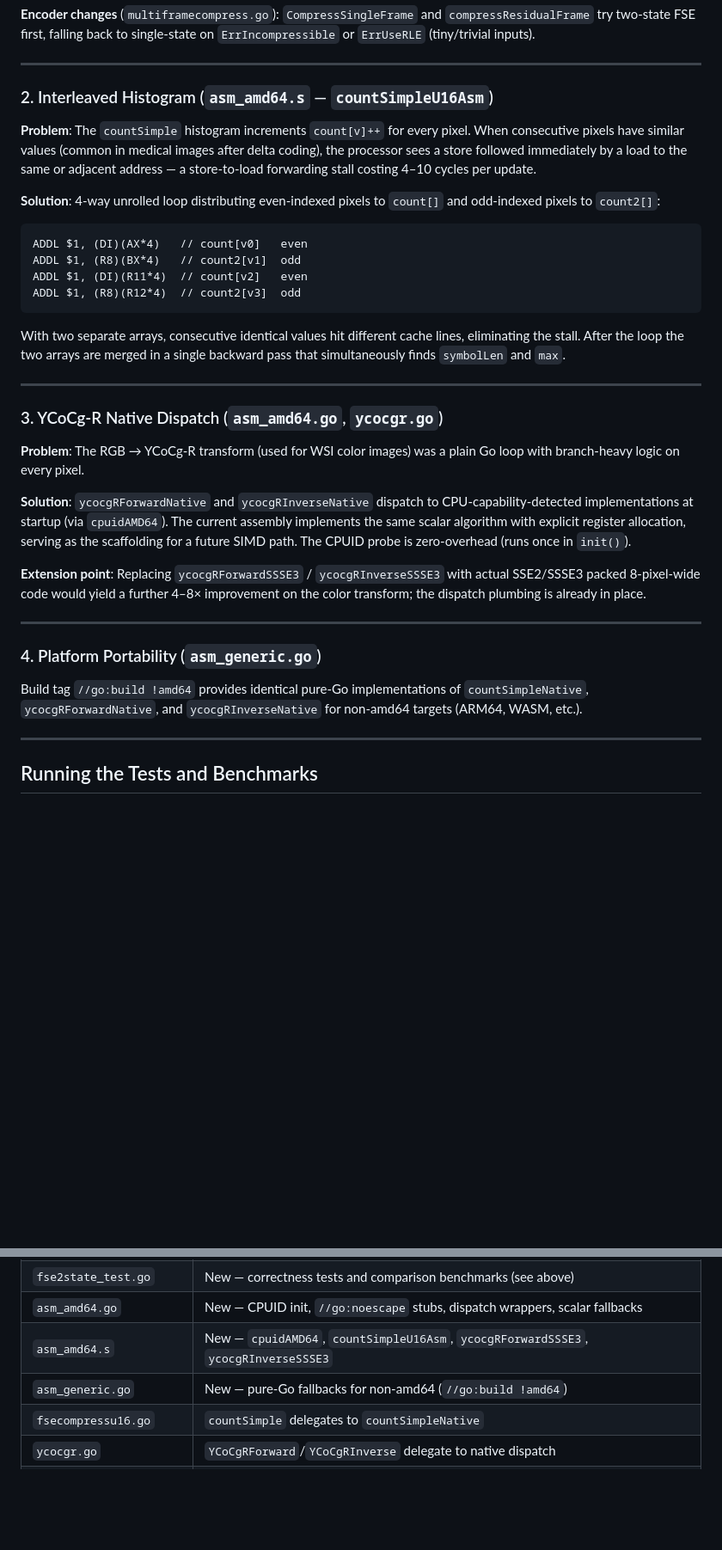
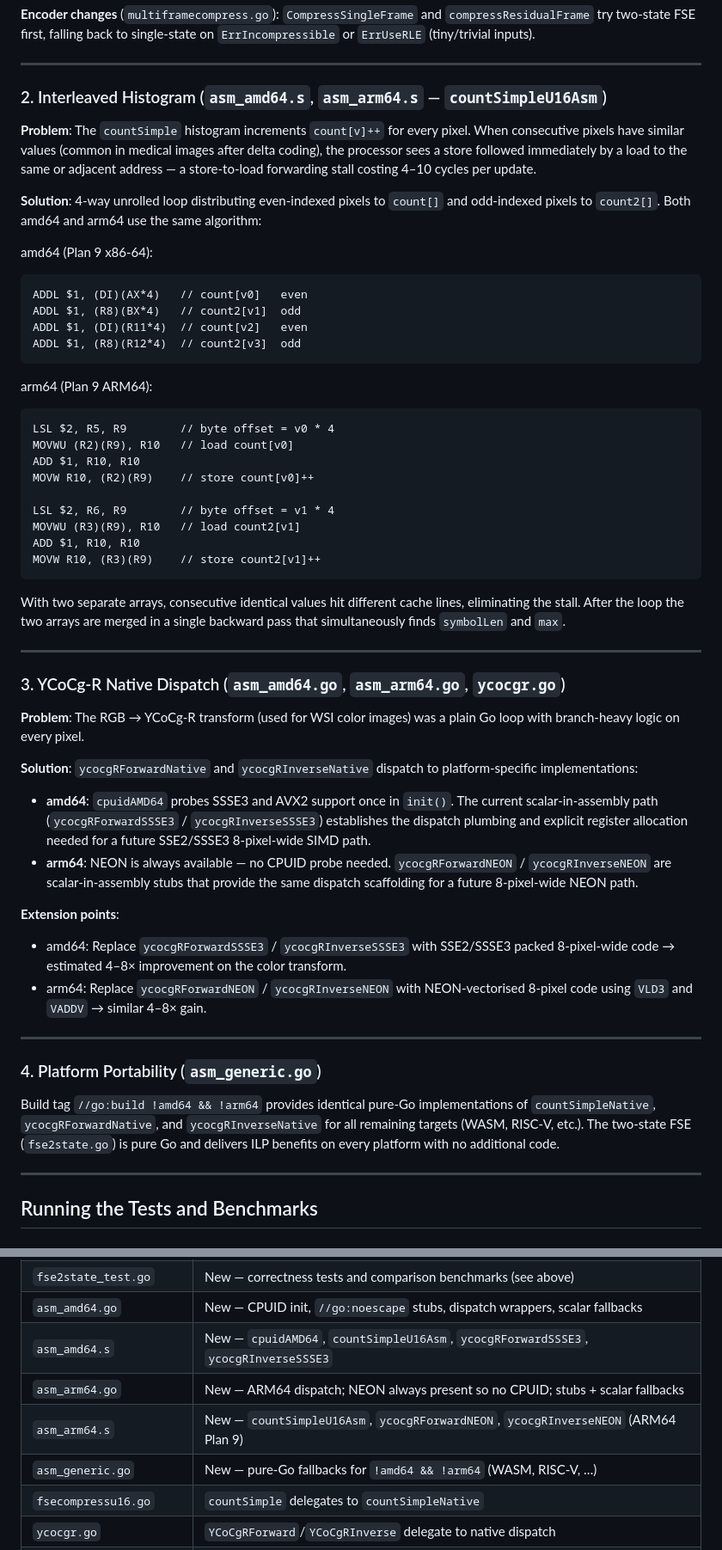
Before and after one commit to pappuks/medical-image-codec, a Markdown page: docs/native-optimizations.md, 2 parts joined by grey strips. Shown at 86% size. GitHub-like rendering; blank space fills up the shorter version.

Commit message:
Update docs to cover ARM64 native optimizations
- docs/native-optimizations.md: add ARM64 to overview intro; expand
  §2 (Interleaved Histogram) with arm64 Plan 9 snippet alongside the
  amd64 one; expand §3 (YCoCg-R Dispatch) to describe arm64 always-NEON
  path and its future NEON extension point; update §4 build-tag reference
  from !amd64 to !amd64 && !arm64; add asm_arm64.go and asm_arm64.s rows
  to the Files Changed table.
- README.md: update Native Optimizations section — two-state FSE called
  out as pure Go (all platforms); histogram section notes both asm files;
  CPUID Dispatch renamed to Platform Dispatch covering amd64 CPUID and
  arm64 always-NEON; roadmap item updated from "amd64" to "amd64 + arm64".

https://claude.ai/code/session_013KCfbkWWaj673KXanX7MqQ

````diff
--- a/docs/native-optimizations.md
+++ b/docs/native-optimizations.md
@@ -37,12 +39,13 @@ The two chains are completely independent — the CPU's OOO engine can issue bot
 
 ---
 
-### 2. Interleaved Histogram (`asm_amd64.s` — `countSimpleU16Asm`)
+### 2. Interleaved Histogram (`asm_amd64.s`, `asm_arm64.s` — `countSimpleU16Asm`)
 
 **Problem**: The `countSimple` histogram increments `count[v]++` for every pixel. When consecutive pixels have similar values (common in medical images after delta coding), the processor sees a store followed immediately by a load to the same or adjacent address — a store-to-load forwarding stall costing 4–10 cycles per update.
 
-**Solution**: 4-way unrolled loop distributing even-indexed pixels to `count[]` and odd-indexed pixels to `count2[]`:
+**Solution**: 4-way unrolled loop distributing even-indexed pixels to `count[]` and odd-indexed pixels to `count2[]`. Both amd64 and arm64 use the same algorithm:
 
+amd64 (Plan 9 x86-64):
 ```asm
 ADDL $1, (DI)(AX*4)   // count[v0]   even
 ADDL $1, (R8)(BX*4)   // count2[v1]  odd
@@ -50,23 +53,41 @@ ADDL $1, (DI)(R11*4)  // count[v2]   even
 ADDL $1, (R8)(R12*4)  // count2[v3]  odd
 ```
 
+arm64 (Plan 9 ARM64):
+```asm
+LSL $2, R5, R9        // byte offset = v0 * 4
+MOVWU (R2)(R9), R10   // load count[v0]
+ADD $1, R10, R10
+MOVW R10, (R2)(R9)    // store count[v0]++
+
+LSL $2, R6, R9        // byte offset = v1 * 4
+MOVWU (R3)(R9), R10   // load count2[v1]
+ADD $1, R10, R10
+MOVW R10, (R3)(R9)    // store count2[v1]++
+```
+
 With two separate arrays, consecutive identical values hit different cache lines, eliminating the stall. After the loop the two arrays are merged in a single backward pass that simultaneously finds `symbolLen` and `max`.
 
 ---
 
-### 3. YCoCg-R Native Dispatch (`asm_amd64.go`, `ycocgr.go`)
+### 3. YCoCg-R Native Dispatch (`asm_amd64.go`, `asm_arm64.go`, `ycocgr.go`)
 
 **Problem**: The RGB → YCoCg-R transform (used for WSI color images) was a plain Go loop with branch-heavy logic on every pixel.
 
-**Solution**: `ycocgRForwardNative` and `ycocgRInverseNative` dispatch to CPU-capability-detected implementations at startup (via `cpuidAMD64`). The current assembly implements the same scalar algorithm with explicit register allocation, serving as the scaffolding for a future SIMD path. The CPUID probe is zero-overhead (runs once in `init()`).
+**Solution**: `ycocgRForwardNative` and `ycocgRInverseNative` dispatch to platform-specific implementations:
 
-**Extension point**: Replacing `ycocgRForwardSSSE3` / `ycocgRInverseSSSE3` with actual SSE2/SSSE3 packed 8-pixel-wide code would yield a further 4–8× improvement on the color transform; the dispatch plumbing is already in place.
+- **amd64**: `cpuidAMD64` probes SSSE3 and AVX2 support once in `init()`. The current scalar-in-assembly path (`ycocgRForwardSSSE3` / `ycocgRInverseSSSE3`) establishes the dispatch plumbing and explicit register allocation needed for a future SSE2/SSSE3 8-pixel-wide SIMD path.
+- **arm64**: NEON is always available — no CPUID probe needed. `ycocgRForwardNEON` / `ycocgRInverseNEON` are scalar-in-assembly stubs that provide the same dispatch scaffolding for a future 8-pixel-wide NEON path.
+
+**Extension points**:
+- amd64: Replace `ycocgRForwardSSSE3` / `ycocgRInverseSSSE3` with SSE2/SSSE3 packed 8-pixel-wide code → estimated 4–8× improvement on the color transform.
+- arm64: Replace `ycocgRForwardNEON` / `ycocgRInverseNEON` with NEON-vectorised 8-pixel code using `VLD3` and `VADDV` → similar 4–8× gain.
 
 ---
 
 ### 4. Platform Portability (`asm_generic.go`)
 
-Build tag `//go:build !amd64` provides identical pure-Go implementations of `countSimpleNative`, `ycocgRForwardNative`, and `ycocgRInverseNative` for non-amd64 targets (ARM64, WASM, etc.).
+Build tag `//go:build !amd64 && !arm64` provides identical pure-Go implementations of `countSimpleNative`, `ycocgRForwardNative`, and `ycocgRInverseNative` for all remaining targets (WASM, RISC-V, etc.). The two-state FSE (`fse2state.go`) is pure Go and delivers ILP benefits on every platform with no additional code.
 
 ---
 
@@ -200,7 +221,9 @@ The Go Plan 9 assembler does not support bitwise-NOT immediates (`$^N`). Two's c
 | `fse2state_test.go` | New — correctness tests and comparison benchmarks (see above) |
 | `asm_amd64.go` | New — CPUID init, `//go:noescape` stubs, dispatch wrappers, scalar fallbacks |
 | `asm_amd64.s` | New — `cpuidAMD64`, `countSimpleU16Asm`, `ycocgRForwardSSSE3`, `ycocgRInverseSSSE3` |
-| `asm_generic.go` | New — pure-Go fallbacks for non-amd64 (`//go:build !amd64`) |
+| `asm_arm64.go` | New — ARM64 dispatch; NEON always present so no CPUID; stubs + scalar fallbacks |
+| `asm_arm64.s` | New — `countSimpleU16Asm`, `ycocgRForwardNEON`, `ycocgRInverseNEON` (ARM64 Plan 9) |
+| `asm_generic.go` | New — pure-Go fallbacks for `!amd64 && !arm64` (WASM, RISC-V, …) |
 | `fsecompressu16.go` | `countSimple` delegates to `countSimpleNative` |
 | `ycocgr.go` | `YCoCgRForward`/`YCoCgRInverse` delegate to native dispatch |
 | `multiframecompress.go` | Use two-state FSE with single-state fallback |
````
Also changed, not shown: other parts of docs/native-optimizations.md (+2 -0 lines), 1 other file.
